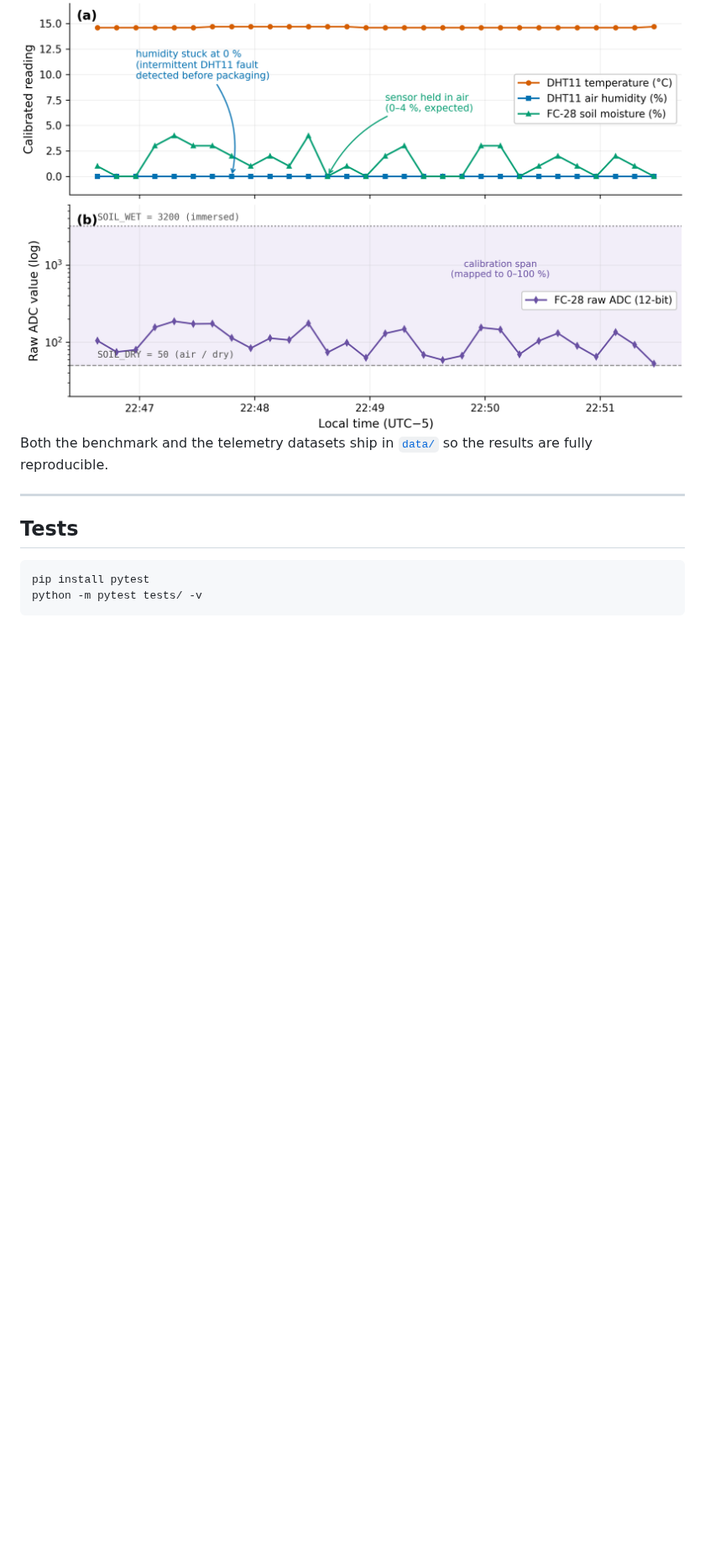
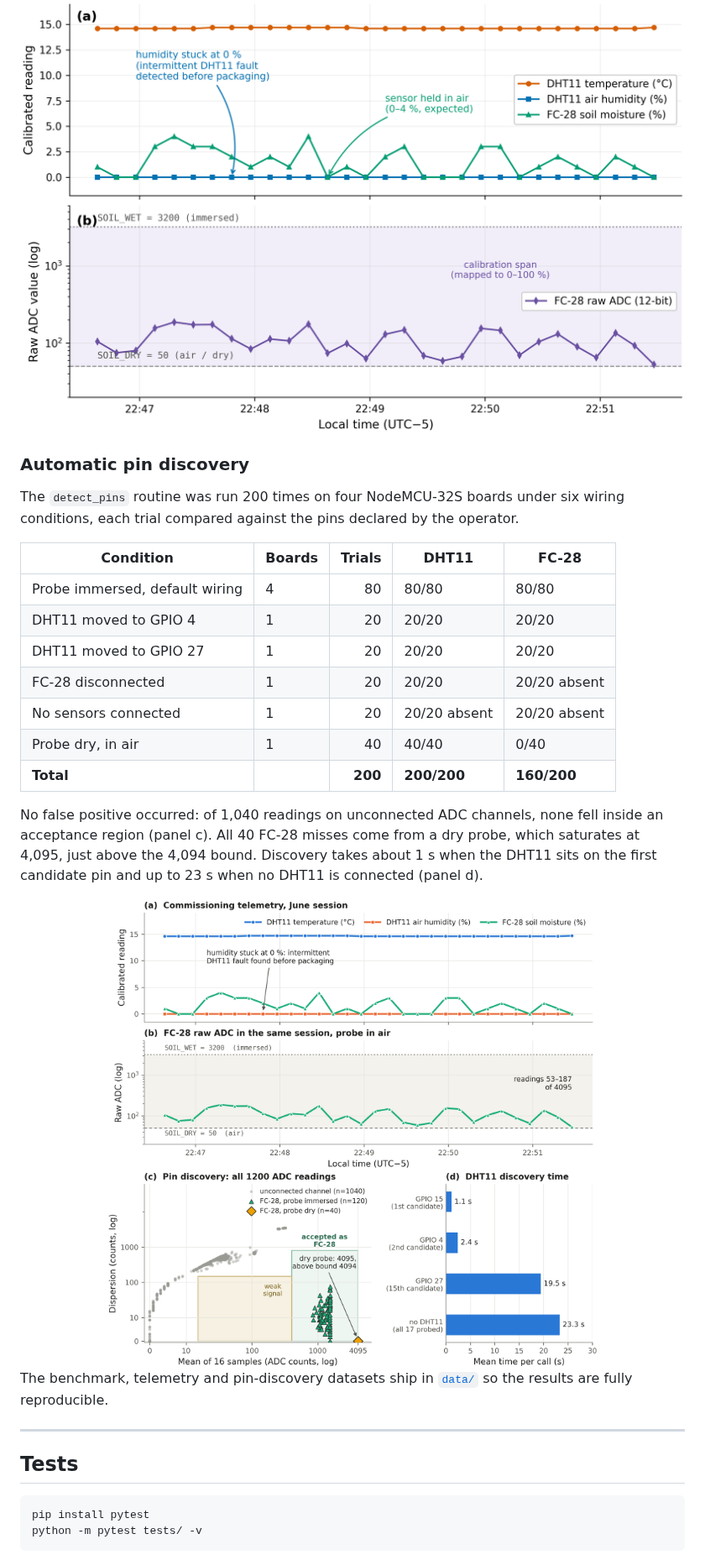
Before and after one commit to Andre031222/agrocommish, a Markdown page: README.md, the part around one of its changes. Shown at 84% size. Rendered like a GitHub page; pictures changed too: docs/img/pin-discovery-validation.png (added); blank space fills up the shorter version.

```diff
--- a/README.md
+++ b/README.md
@@ -283,8 +293,34 @@ calibration (right).
 <img src="docs/img/captured-data.png" width="820" alt="Captured telemetry: calibrated channels and raw ADC"/>
 </div>
 
-Both the benchmark and the telemetry datasets ship in [`data/`](data/) so the
-results are fully reproducible.
+### Automatic pin discovery
+
+The `detect_pins` routine was run 200 times on four NodeMCU-32S boards under
+six wiring conditions, each trial compared against the pins declared by the
+operator.
+
+| Condition | Boards | Trials | DHT11 | FC-28 |
+| --- | --- | ---: | --- | --- |
+| Probe immersed, default wiring | 4 | 80 | 80/80 | 80/80 |
+| DHT11 moved to GPIO 4 | 1 | 20 | 20/20 | 20/20 |
+| DHT11 moved to GPIO 27 | 1 | 20 | 20/20 | 20/20 |
+| FC-28 disconnected | 1 | 20 | 20/20 | 20/20 absent |
+| No sensors connected | 1 | 20 | 20/20 absent | 20/20 absent |
+| Probe dry, in air | 1 | 40 | 40/40 | 0/40 |
+| **Total** | | **200** | **200/200** | **160/200** |
+
+No false positive occurred: of 1,040 readings on unconnected ADC channels,
+none fell inside an acceptance region (panel c). All 40 FC-28 misses come from
+a dry probe, which saturates at 4,095, just above the 4,094 bound. Discovery
+takes about 1 s when the DHT11 sits on the first candidate pin and up to 23 s
+when no DHT11 is connected (panel d).
+
+<div align="center">
+<img src="docs/img/pin-discovery-validation.png" width="820" alt="Sensor signals and pin-discovery validation"/>
+</div>
+
+The benchmark, telemetry and pin-discovery datasets ship in [`data/`](data/)
+so the results are fully reproducible.
 
 ---
 
```
Also changed, not shown: other parts of README.md (+14 -4 lines), docs/README.es.md (+10 -2 lines), 3 other files.
